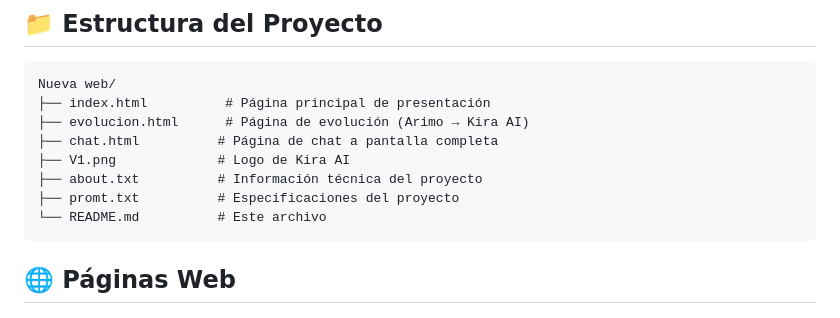
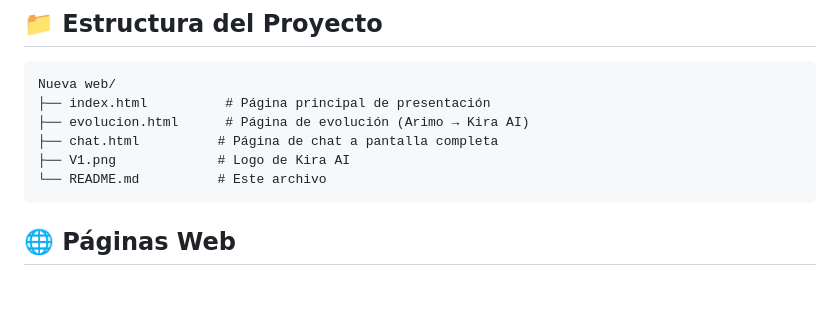
Before and after one commit to mgomezacebo/kira-ai, a Markdown page: README.md, the part around the change. GitHub-like rendering; blank space fills up the shorter version.

````diff
--- a/README.md
+++ b/README.md
@@ -34,8 +34,6 @@ Nueva web/
 ├── evolucion.html      # Página de evolución (Arimo → Kira AI)
 ├── chat.html          # Página de chat a pantalla completa
 ├── V1.png             # Logo de Kira AI
-├── about.txt          # Información técnica del proyecto
-├── promt.txt          # Especificaciones del proyecto
 └── README.md          # Este archivo
 ```
 
````
